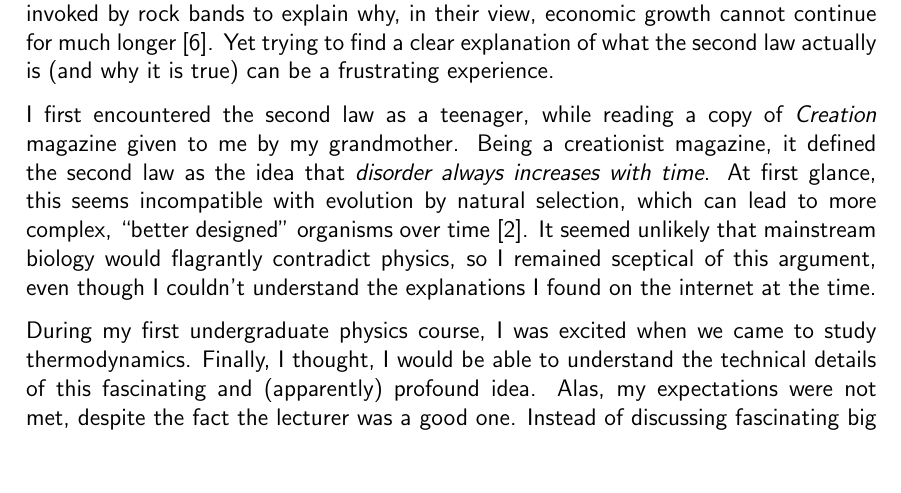
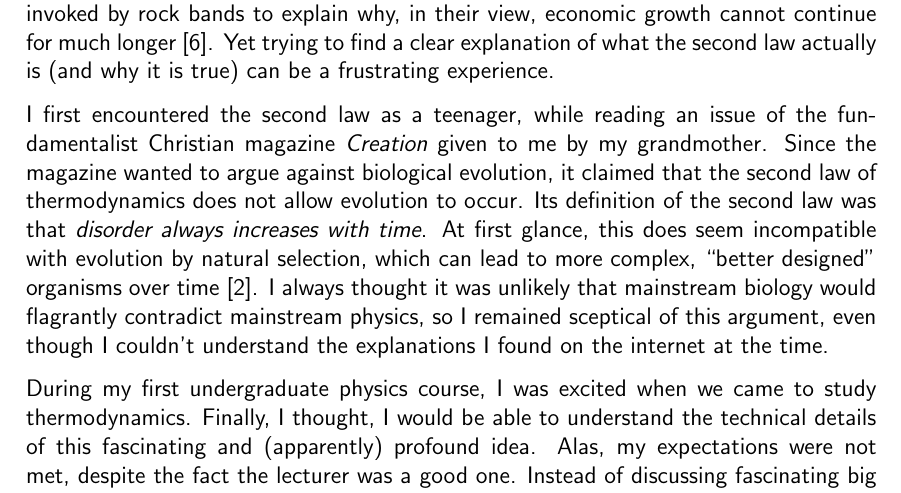
Before and after one commit to eggplantbren/Articles, a LaTeX document (second_law.tex): part of page 1 of 3, cut so that both start at the same text, the shorter picture padded with empty space. Compiled offline with pdfLaTeX.

Commit message:
editing second paragraph

```diff
--- a/second_law.tex
+++ b/second_law.tex
@@ -32,14 +32,16 @@ Yet trying to find a clear explanation of what the second law actually is
 (and why it is true) can be a frustrating experience.
 
 I first encountered the second law
-as a teenager, while reading a copy of {\em Creation} magazine given to me
-by my grandmother. Being a creationist magazine, it defined the second law as
-the idea that {\em disorder always increases with time}.
-At first glance, this seems incompatible with evolution by
+as a teenager, while reading an issue of the fundamentalist Christian magazine
+{\em Creation} given to me by my grandmother. Since the magazine wanted to
+argue against biological evolution, it claimed that the second law of
+thermodynamics does not allow evolution to occur. Its definition of the second
+law was that {\em disorder always increases with time}.
+At first glance, this does seem incompatible with evolution by
 natural selection, which can lead to more complex,
 ``better designed'' organisms over time \citep{dawkins}.
-It seemed unlikely that mainstream biology would flagrantly
-contradict physics, so I remained sceptical of this argument,
+I always thought it was unlikely that mainstream biology would flagrantly
+contradict mainstream physics, so I remained sceptical of this argument,
 even though I couldn't understand the explanations I found on the
 internet at the time.
 
```
